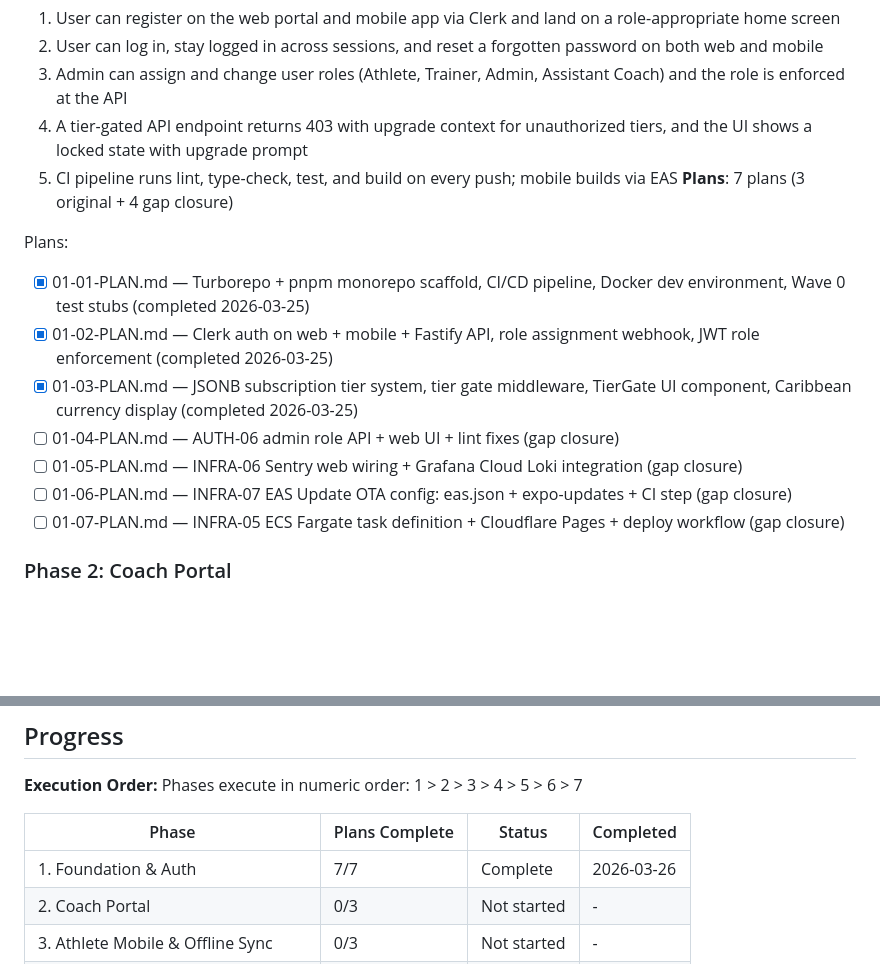
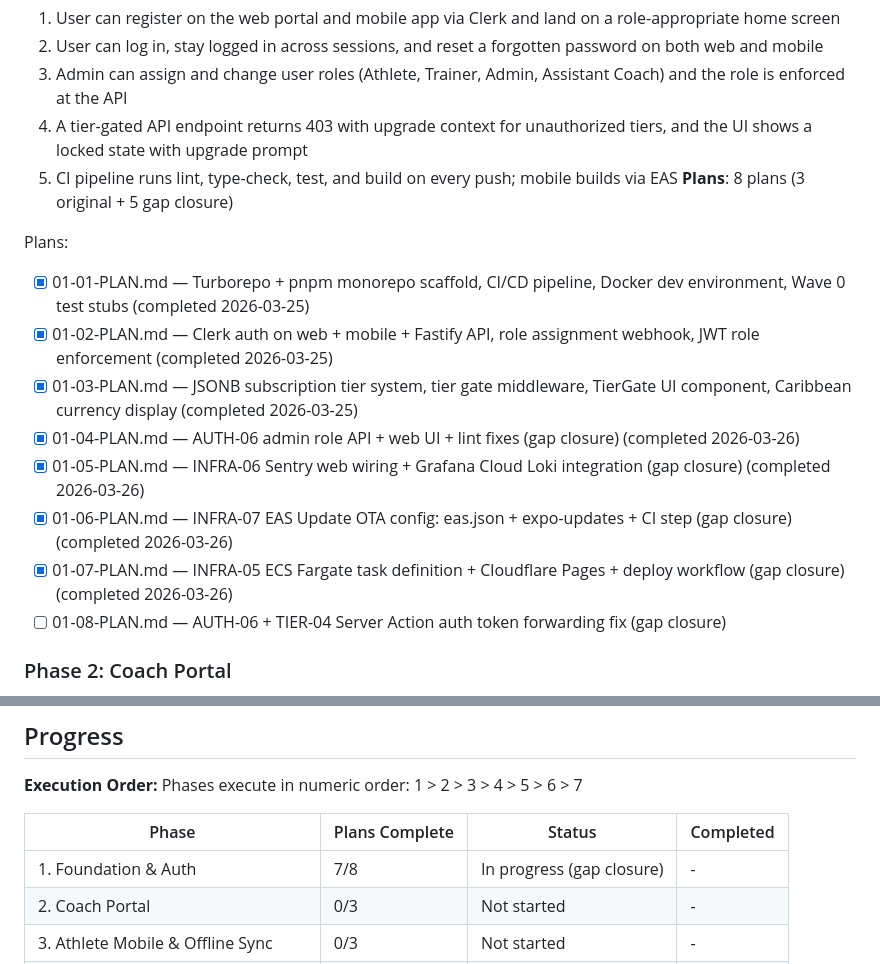
Before and after one commit to JSkally/LevelUp, a Markdown page: .planning/ROADMAP.md, 2 parts joined by grey strips. Rendered like a GitHub page; blank space fills up the shorter version.

Commit message:
docs(01-foundation-auth): create gap closure plan 08 — Server Action auth token forwarding
Addresses the remaining partial gap from re-verification: both admin pages
(admin/users and admin/tiers) send fetch calls to the Fastify API without
forwarding the Clerk JWT Bearer token, causing 401 rejections at runtime.

AUTH-06 and TIER-04 are unachievable end-to-end until this is fixed.

Co-Authored-By: Claude Sonnet 4.6 <noreply@anthropic.com>

```diff
--- a/.planning/ROADMAP.md
+++ b/.planning/ROADMAP.md
@@ -32,16 +32,17 @@ Decimal phases appear between their surrounding integers in numeric order.
   3. Admin can assign and change user roles (Athlete, Trainer, Admin, Assistant Coach) and the role is enforced at the API
   4. A tier-gated API endpoint returns 403 with upgrade context for unauthorized tiers, and the UI shows a locked state with upgrade prompt
   5. CI pipeline runs lint, type-check, test, and build on every push; mobile builds via EAS
-**Plans**: 7 plans (3 original + 4 gap closure)
+**Plans**: 8 plans (3 original + 5 gap closure)
 
 Plans:
 - [x] 01-01-PLAN.md — Turborepo + pnpm monorepo scaffold, CI/CD pipeline, Docker dev environment, Wave 0 test stubs (completed 2026-03-25)
 - [x] 01-02-PLAN.md — Clerk auth on web + mobile + Fastify API, role assignment webhook, JWT role enforcement (completed 2026-03-25)
 - [x] 01-03-PLAN.md — JSONB subscription tier system, tier gate middleware, TierGate UI component, Caribbean currency display (completed 2026-03-25)
-- [ ] 01-04-PLAN.md — AUTH-06 admin role API + web UI + lint fixes (gap closure)
-- [ ] 01-05-PLAN.md — INFRA-06 Sentry web wiring + Grafana Cloud Loki integration (gap closure)
-- [ ] 01-06-PLAN.md — INFRA-07 EAS Update OTA config: eas.json + expo-updates + CI step (gap closure)
-- [ ] 01-07-PLAN.md — INFRA-05 ECS Fargate task definition + Cloudflare Pages + deploy workflow (gap closure)
+- [x] 01-04-PLAN.md — AUTH-06 admin role API + web UI + lint fixes (gap closure) (completed 2026-03-26)
+- [x] 01-05-PLAN.md — INFRA-06 Sentry web wiring + Grafana Cloud Loki integration (gap closure) (completed 2026-03-26)
+- [x] 01-06-PLAN.md — INFRA-07 EAS Update OTA config: eas.json + expo-updates + CI step (gap closure) (completed 2026-03-26)
+- [x] 01-07-PLAN.md — INFRA-05 ECS Fargate task definition + Cloudflare Pages + deploy workflow (gap closure) (completed 2026-03-26)
+- [ ] 01-08-PLAN.md — AUTH-06 + TIER-04 Server Action auth token forwarding fix (gap closure)
 
 ### Phase 2: Coach Portal
 **Goal**: A trainer can build a complete program using the exercise library, organize athletes into teams, and assign programs -- the full coach web experience before any mobile athlete work.
@@ -153,7 +154,7 @@ Phases execute in numeric order: 1 > 2 > 3 > 4 > 5 > 6 > 7
 
 | Phase | Plans Complete | Status | Completed |
 |-------|----------------|--------|-----------|
-| 1. Foundation & Auth | 7/7 | Complete   | 2026-03-26 |
+| 1. Foundation & Auth | 7/8 | In progress (gap closure) | - |
 | 2. Coach Portal | 0/3 | Not started | - |
 | 3. Athlete Mobile & Offline Sync | 0/3 | Not started | - |
 | 4. VBT & 1RM Engine | 0/3 | Not started | - |
```
Also changed, not shown: 1 other file.
